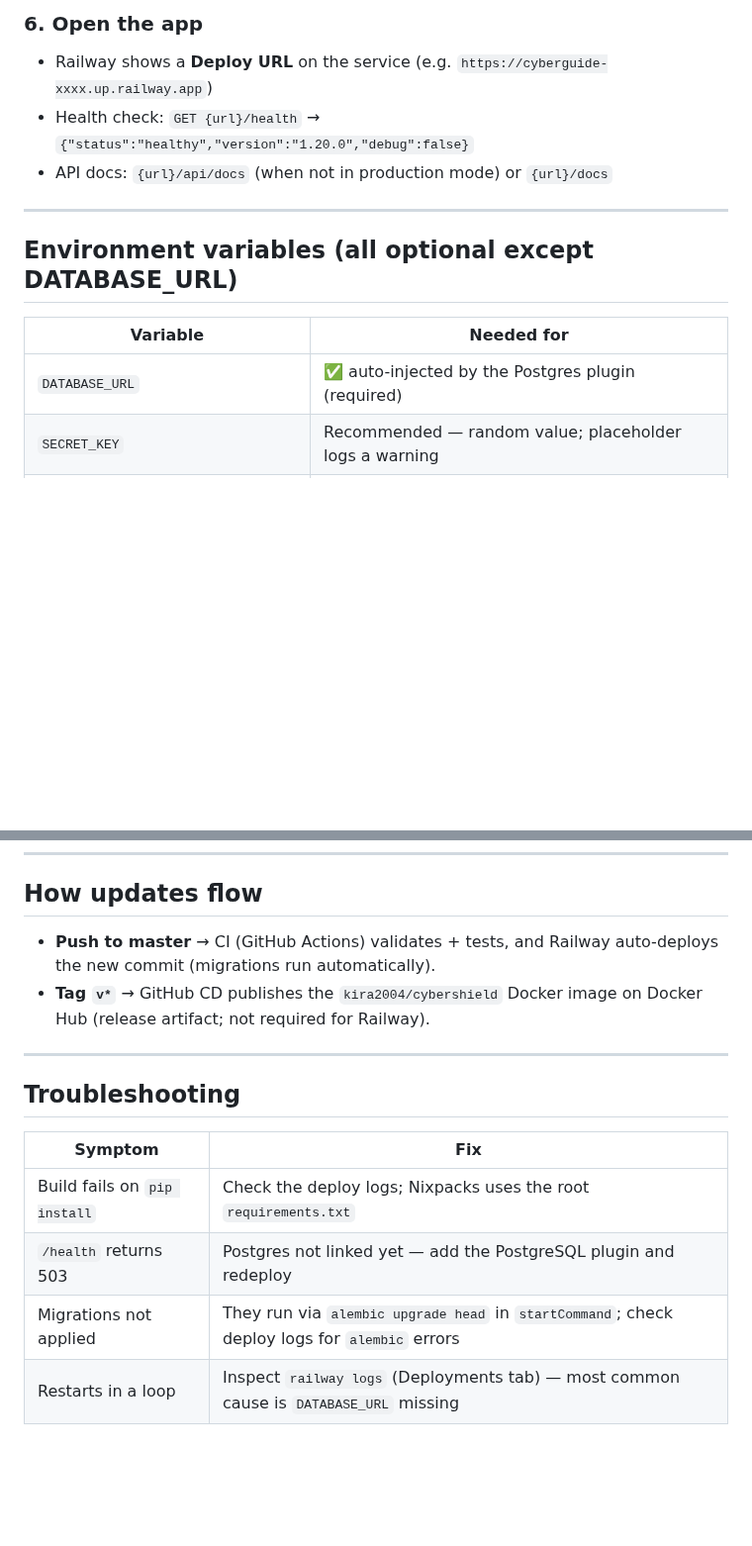
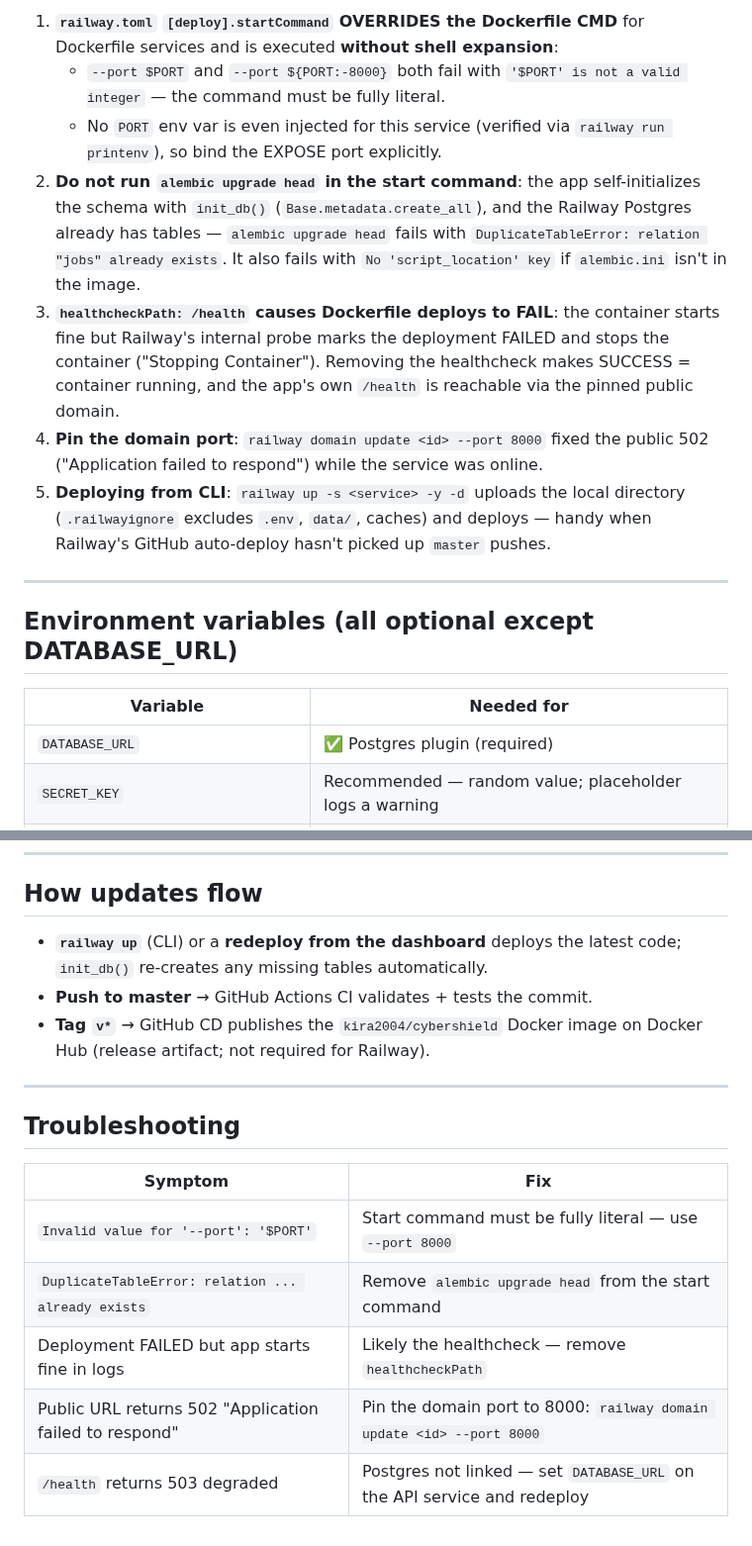
Before and after one commit to partha442004/CyberGuide, a Markdown page: deploy/railway/RAILWAY-DEPLOY.md, 2 parts joined by grey strips. Shown at 99% size. Rendered like a GitHub page; blank space fills up the shorter version.

```diff
--- a/deploy/railway/RAILWAY-DEPLOY.md
+++ b/deploy/railway/RAILWAY-DEPLOY.md
@@ -43,8 +63,25 @@ to the connected branch. No Docker Hub push or SSH server needed.
 
-### 6. Open the app
-- Railway shows a **Deploy URL** on the service (e.g. `https://cyberguide-xxxx.up.railway.app`)
-- Health check: `GET {url}/health` → `{"status":"healthy","version":"1.20.0","debug":false}`
-- API docs: `{url}/api/docs` (when not in production mode) or `{url}/docs`
+1. **`railway.toml` `[deploy].startCommand` OVERRIDES the Dockerfile CMD** for
+   Dockerfile services and is executed **without shell expansion**:
+   - `--port $PORT` and `--port ${PORT:-8000}` both fail with
+     `'$PORT' is not a valid integer` — the command must be fully literal.
+   - No `PORT` env var is even injected for this service (verified via
+     `railway run printenv`), so bind the EXPOSE port explicitly.
+2. **Do not run `alembic upgrade head` in the start command**: the app
+   self-initializes the schema with `init_db()` (`Base.metadata.create_all`),
+   and the Railway Postgres already has tables — `alembic upgrade head` fails
+   with `DuplicateTableError: relation "jobs" already exists`. It also fails
+   with `No 'script_location' key` if `alembic.ini` isn't in the image.
+3. **`healthcheckPath: /health` causes Dockerfile deploys to FAIL**: the
+   container starts fine but Railway's internal probe marks the deployment
+   FAILED and stops the container ("Stopping Container"). Removing the
+   healthcheck makes SUCCESS = container running, and the app's own `/health`
+   is reachable via the pinned public domain.
+4. **Pin the domain port**: `railway domain update <id> --port 8000` fixed the
+   public 502 ("Application failed to respond") while the service was online.
+5. **Deploying from CLI**: `railway up -s <service> -y -d` uploads the local
+   directory (`.railwayignore` excludes `.env`, `data/`, caches) and deploys —
+   handy when Railway's GitHub auto-deploy hasn't picked up `master` pushes.
 
 ---
 
@@ -52,7 +89,7 @@ to the connected branch. No Docker Hub push or SSH server needed.
 
 | Variable | Needed for |
 |----------|-----------|
-| `DATABASE_URL` | ✅ auto-injected by the Postgres plugin (required) |
+| `DATABASE_URL` | ✅ Postgres plugin (required) |
 | `SECRET_KEY` | Recommended — random value; placeholder logs a warning |
 | `REDIS_URL` | Shared rate limiting + cache (optional, in-memory fallback) |
 | `TELEGRAM_BOT_TOKEN` / `TELEGRAM_CHAT_ID` | Telegram notifications |
@@ -65,8 +102,9 @@ to the connected branch. No Docker Hub push or SSH server needed.
 
 ## How updates flow
 
-- **Push to master** → CI (GitHub Actions) validates + tests, and Railway
-  auto-deploys the new commit (migrations run automatically).
+- **`railway up`** (CLI) or a **redeploy from the dashboard** deploys the
+  latest code; `init_db()` re-creates any missing tables automatically.
+- **Push to master** → GitHub Actions CI validates + tests the commit.
 - **Tag `v*`** → GitHub CD publishes the `kira2004/cybershield` Docker image
   on Docker Hub (release artifact; not required for Railway).
 
@@ -76,7 +114,8 @@ to the connected branch. No Docker Hub push or SSH server needed.
 
 | Symptom | Fix |
 |---------|-----|
-| Build fails on `pip install` | Check the deploy logs; Nixpacks uses the root `requirements.txt` |
-| `/health` returns 503 | Postgres not linked yet — add the PostgreSQL plugin and redeploy |
-| Migrations not applied | They run via `alembic upgrade head` in `startCommand`; check deploy logs for `alembic` errors |
-| Restarts in a loop | Inspect `railway logs` (Deployments tab) — most common cause is `DATABASE_URL` missing |
+| `Invalid value for '--port': '$PORT'` | Start command must be fully literal — use `--port 8000` |
+| `DuplicateTableError: relation ... already exists` | Remove `alembic upgrade head` from the start command |
+| Deployment FAILED but app starts fine in logs | Likely the healthcheck — remove `healthcheckPath` |
+| Public URL returns 502 "Application failed to respond" | Pin the domain port to 8000: `railway domain update <id> --port 8000` |
+| `/health` returns 503 degraded | Postgres not linked — set `DATABASE_URL` on the API service and redeploy |
```
Also changed, not shown: other parts of deploy/railway/RAILWAY-DEPLOY.md (+45 -25 lines), CHANGELOG.md (+23 -11 lines), PROJECT-STATUS.md (+8 -6 lines).
